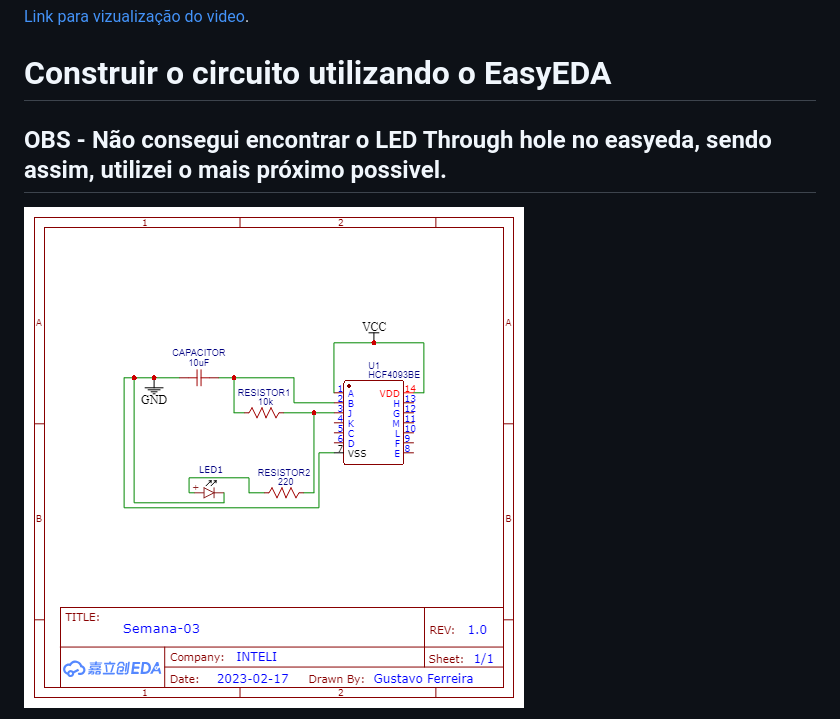
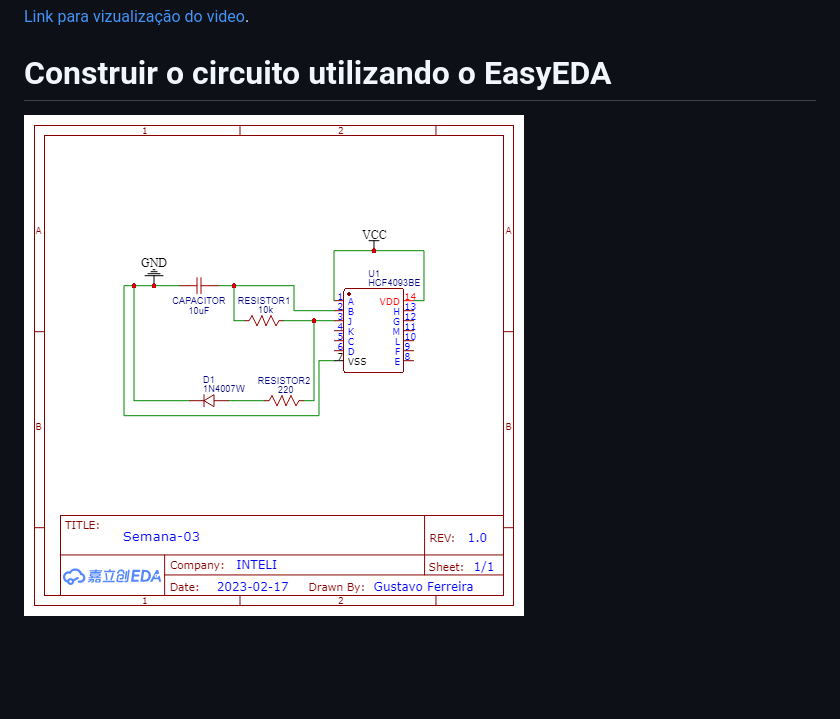
Before and after one commit to gustavofdeoliveira/2023-M1-programacao, a Markdown page: Semana-03/README.md, the part around the change printed below. GitHub-like rendering; pictures changed too: Semana-03/Schematic_atividade_semana_03_2023-02-26.png; blank space fills up the shorter version.

```diff
--- a/Semana-03/README.md
+++ b/Semana-03/README.md
@@ -5,5 +5,5 @@
 
 [Link para vizualização do video](https://github.com/gustavofdeoliveira/2023-M1-programacao/blob/main/Semana-03/IMG_4223.MOV).
 # Construir o circuito utilizando o EasyEDA
-## OBS - Não consegui encontrar o LED Through hole no easyeda, sendo assim, utilizei o mais próximo possivel.
+
 ![Alt text](Schematic_atividade_semana_03_2023-02-26.png)
```
Also changed, not shown: other parts of Semana-03/README.md (+4 -0 lines), Semana-03/PCB_PCB_atividade_semana_03_2023-02-28.png (added), 1 other file.
